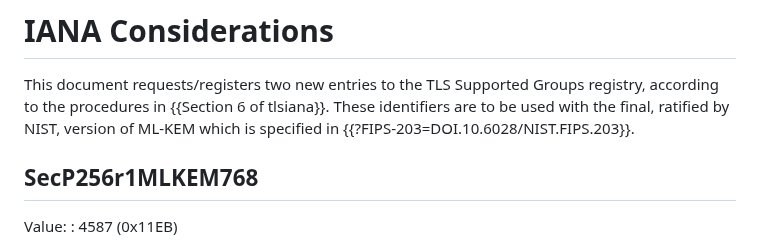
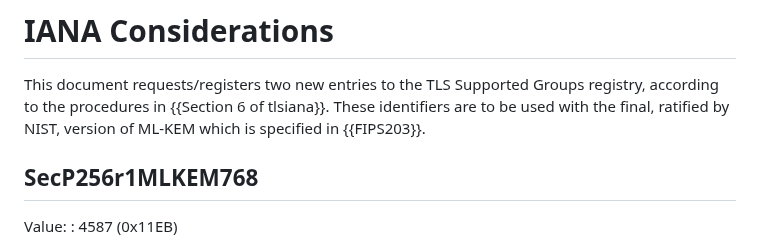
Before and after one commit to post-quantum-cryptography/draft-kwiatkowski-tls-ecdhe-mlkem, a Markdown page: draft-kwiatkowski-tls-ecdhe-mlkem.md, the part around the change. Drawn GitHub-style.

Commit message:
Use link to FIPS203 from normative references

```diff
--- a/draft-kwiatkowski-tls-ecdhe-mlkem.md
+++ b/draft-kwiatkowski-tls-ecdhe-mlkem.md
@@ -149,7 +149,7 @@ Implementers are encouraged to use implementations resistant to side-channel att
 
 This document requests/registers two new entries to the TLS Supported Groups
  registry, according to the procedures in {{Section 6 of tlsiana}}. These identifiers are to be used with
- the final, ratified by NIST, version of ML-KEM which is specified in {{?FIPS-203=DOI.10.6028/NIST.FIPS.203}}.
+ the final, ratified by NIST, version of ML-KEM which is specified in {{FIPS203}}.
 
 ## SecP256r1MLKEM768
 
```
